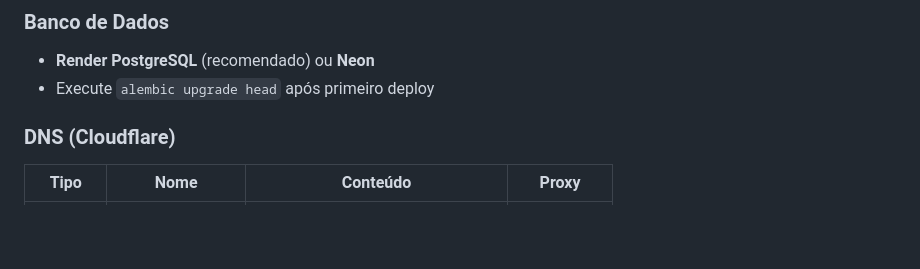
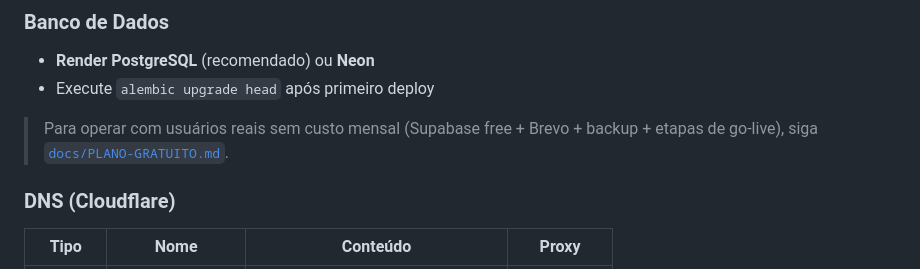
Before and after one commit to EvertonFagundes/eftv, a Markdown page: README.md, the part around the change. Drawn GitHub-style; blank space fills up the shorter version.

```diff
--- a/README.md
+++ b/README.md
@@ -149,6 +149,9 @@ npm run preview                        # Preview build
 - **Render PostgreSQL** (recomendado) ou **Neon**
 - Execute `alembic upgrade head` após primeiro deploy
 
+> Para operar com usuários reais sem custo mensal (Supabase free + Brevo +
+> backup + etapas de go-live), siga [`docs/PLANO-GRATUITO.md`](docs/PLANO-GRATUITO.md).
+
 ### DNS (Cloudflare)
 | Tipo | Nome | Conteúdo | Proxy |
 |------|------|----------|-------|
```
Also changed, not shown: docs/PLANO-GRATUITO.md (added, +212 -0 lines), docs/RENDER.md (+3 -0 lines).
